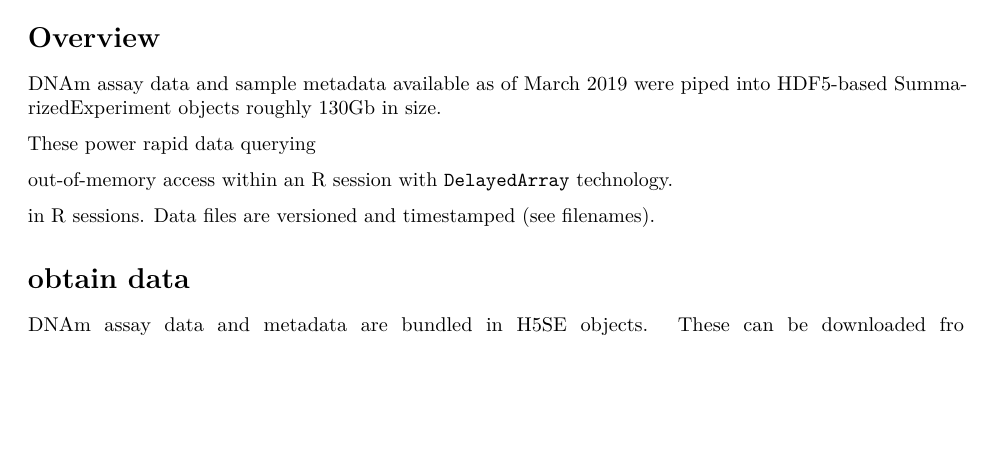
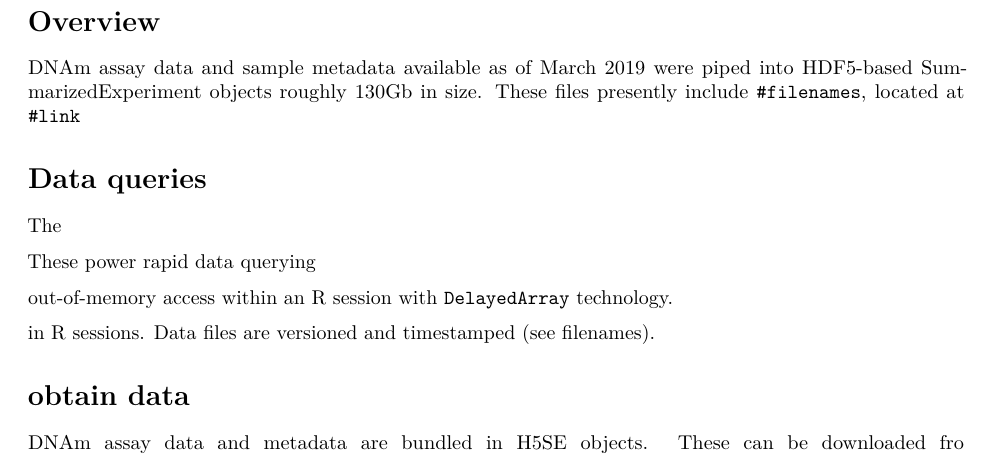
Before and after one commit to metamaden/recountmethylation, an R Markdown document (vignettes/bioc_vignette.Rmd): part of the page, cut so that both start at the same text, the shorter picture padded with empty space. Rendered offline with R 4.5, knitr and Pandoc, then LaTeX, with nearby package versions.

Commit message:
Update bioc_vignette.Rmd

```diff
--- a/vignettes/bioc_vignette.Rmd
+++ b/vignettes/bioc_vignette.Rmd
@@ -17,8 +17,11 @@ output:
 
 DNAm assay data and sample metadata available as of March 2019 were
 piped into HDF5-based SummarizedExperiment objects roughly 130Gb in size.
+These files presently include `#filenames`, located at `#link`
 
+# Data queries
 
+The
 
 These power
 rapid data querying
```
